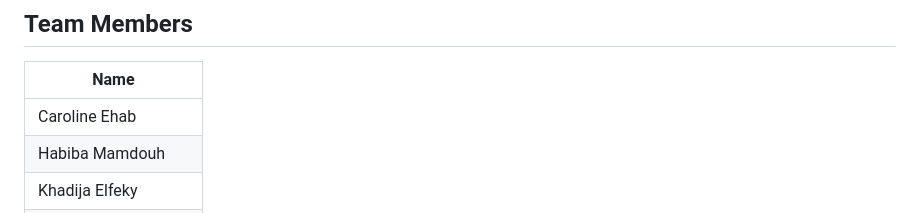
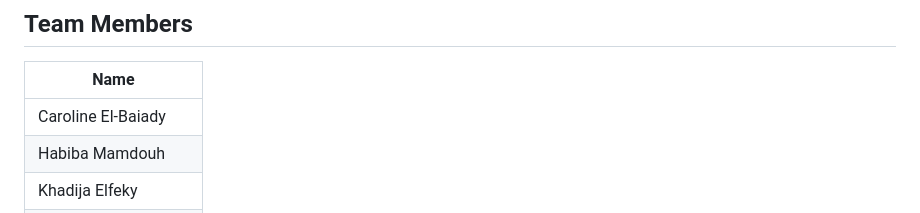
Before and after one commit to carolineehab7/Radiology-Department, a Markdown page: README.md, the part around the change printed below. Rendered like a GitHub page.

```diff
--- a/README.md
+++ b/README.md
@@ -112,7 +112,7 @@ For any inquiries or feedback, refer to the contact section on the website.
 
 | Name               |
 | ------------------ |
-| Caroline Ehab      |
+| Caroline El-Baiady |
 | Habiba Mamdouh     |
 | Khadija Elfeky     |
 | Mohamed Abdelrazik |
```
Also changed, not shown: other parts of README.md (+7 -7 lines).
